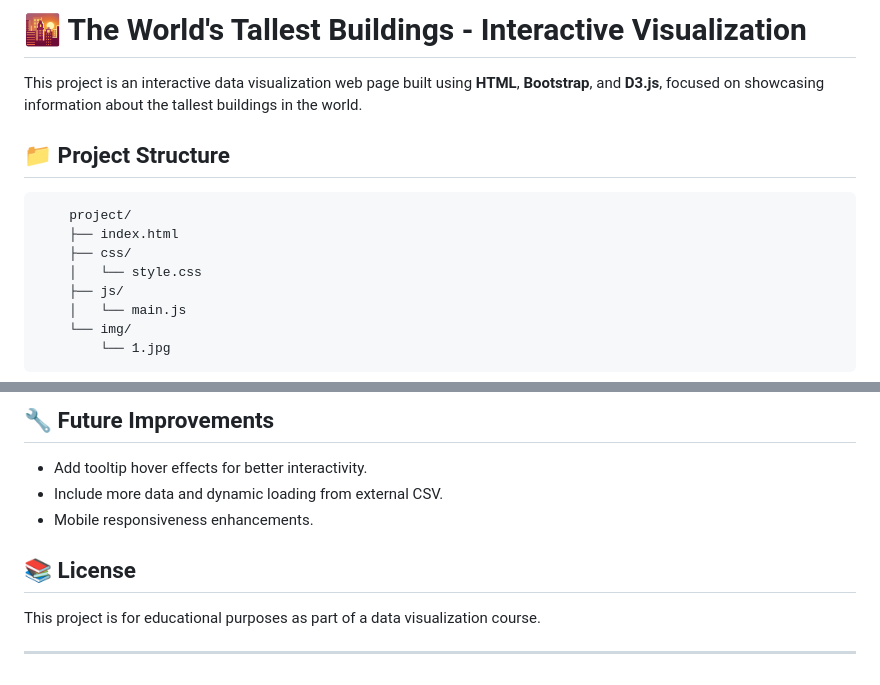
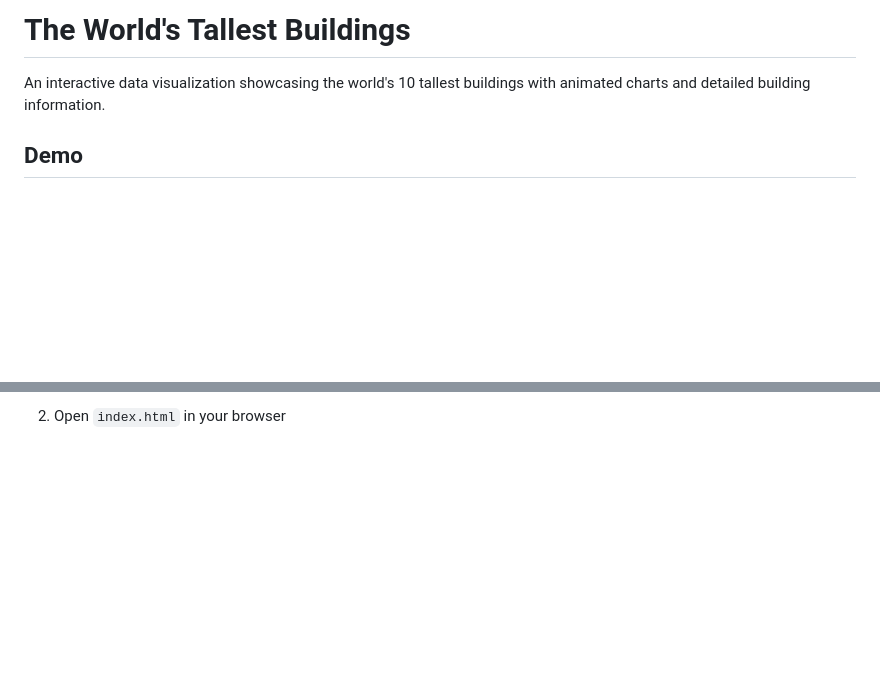
Before and after one commit to SuperGokou/The-World-s-Tallest-Buildings, a Markdown page: README.md, 2 parts joined by grey strips. GitHub-like rendering; blank space fills up the shorter version.

```diff
--- a/README.md
+++ b/README.md
@@ -1,14 +1,6 @@
-# 🌇 The World's Tallest Buildings - Interactive Visualization
+# The World's Tallest Buildings
 
-This project is an interactive data visualization web page built using **HTML**, **Bootstrap**, and **D3.js**, focused on showcasing information about the tallest buildings in the world.
+An interactive data visualization showcasing the world's 10 tallest buildings with animated charts and detailed building information.
 
-## 📁 Project Structure
-        project/
-        ├── index.html
-        ├── css/
-        │   └── style.css
-        ├── js/
-        │   └── main.js
-        └── img/
-            └── 1.jpg
+## Demo
 
@@ -44,12 +65,2 @@ This project is an interactive data visualization web page built using **HTML**,
 
-## 🔧 Future Improvements
-
-- Add tooltip hover effects for better interactivity.
-- Include more data and dynamic loading from external CSV.
-- Mobile responsiveness enhancements.
-
-## 📚 License
-
-This project is for educational purposes as part of a data visualization course.
-
----
+2. Open `index.html` in your browser
```
Also changed, not shown: other parts of README.md (+47 -18 lines), img/IMG2.JPG (deleted), img/IMG3.PNG (deleted), img/ScreenShot.png (added), 7 other files.
